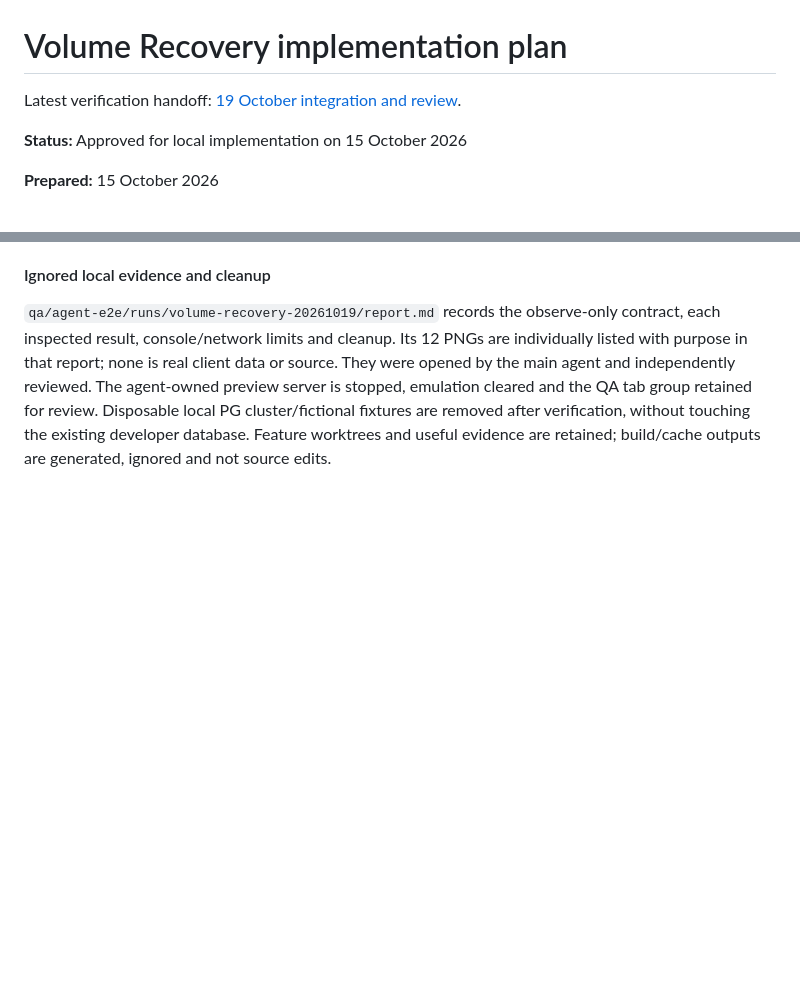
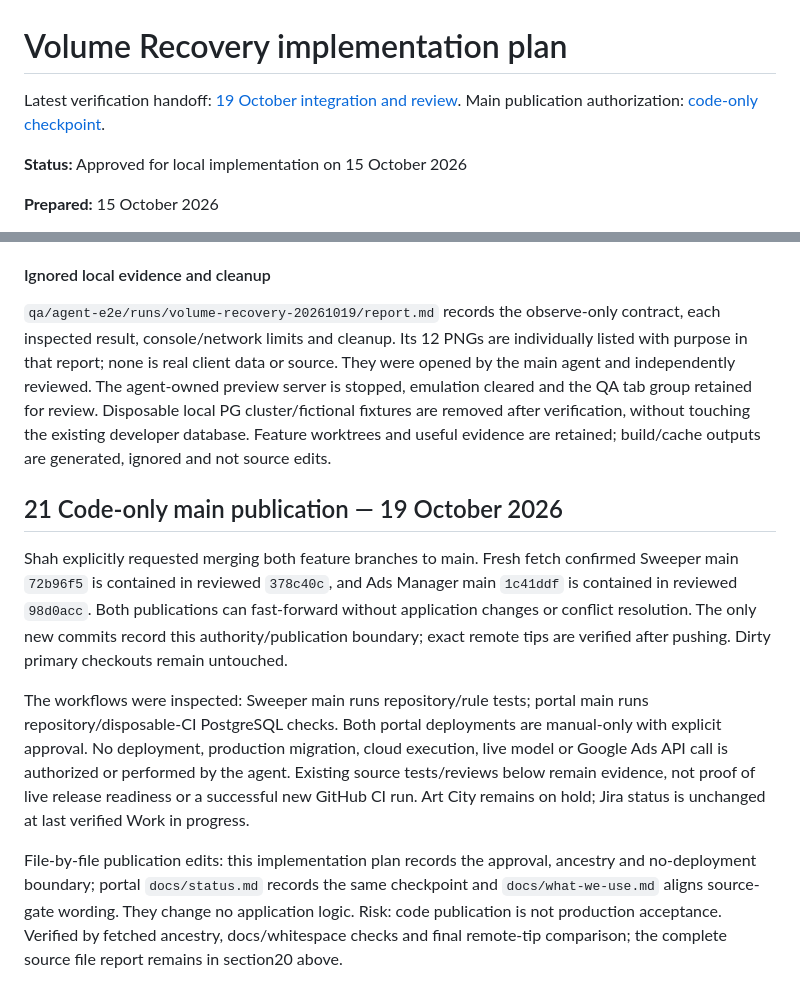
Before and after one commit to Built-by-Shah-LLC/google-ads-negative-keyword-sweeper-tool, a Markdown page: docs/VOLUME_RECOVERY_IMPLEMENTATION_PLAN.md, 2 parts joined by grey strips. Rendered like a GitHub page; blank space fills up the shorter version.

Commit message:
docs: record authorized recovery main publication

```diff
--- a/docs/VOLUME_RECOVERY_IMPLEMENTATION_PLAN.md
+++ b/docs/VOLUME_RECOVERY_IMPLEMENTATION_PLAN.md
@@ -1,6 +1,7 @@
 # Volume Recovery implementation plan
 
 Latest verification handoff: [19 October integration and review](#20-integration-and-verification-handoff--19-october-2026).
+Main publication authorization: [code-only checkpoint](#21-code-only-main-publication--19-october-2026).
 
 **Status:** Approved for local implementation on 15 October 2026
 
@@ -954,3 +955,27 @@ group retained for review. Disposable local PG cluster/fictional fixtures are
 removed after verification, without touching the existing developer database.
 Feature worktrees and useful evidence are retained; build/cache outputs are
 generated, ignored and not source edits.
+
+## 21 Code-only main publication — 19 October 2026
+
+Shah explicitly requested merging both feature branches to main. Fresh fetch
+confirmed Sweeper main `72b96f5` is contained in reviewed `378c40c`, and Ads
+Manager main `1c41ddf` is contained in reviewed `98d0acc`. Both publications
+can fast-forward without application changes or conflict resolution. The only
+new commits record this authority/publication boundary; exact remote tips are
+verified after pushing. Dirty primary checkouts remain untouched.
+
+The workflows were inspected: Sweeper main runs repository/rule tests; portal
+main runs repository/disposable-CI PostgreSQL checks. Both portal deployments
+are manual-only with explicit approval. No deployment, production migration,
+cloud execution, live model or Google Ads API call is authorized or performed
+by the agent. Existing source tests/reviews below remain evidence, not proof
+of live release readiness or a successful new GitHub CI run. Art City remains
+on hold; Jira status is unchanged at last verified Work in progress.
+
+File-by-file publication edits: this implementation plan records the approval,
+ancestry and no-deployment boundary; portal `docs/status.md` records the same
+checkpoint and `docs/what-we-use.md` aligns source-gate wording. They change no
+application logic. Risk: code publication is not production acceptance.
+Verified by fetched ancestry, docs/whitespace checks and final remote-tip
+comparison; the complete source file report remains in section20 above.
```
